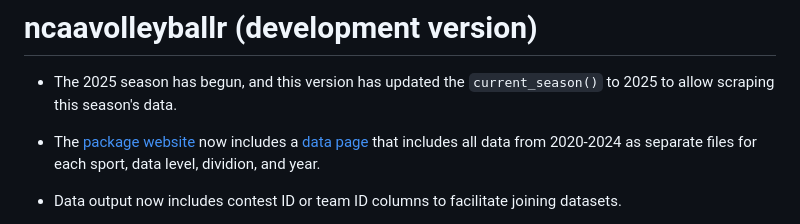
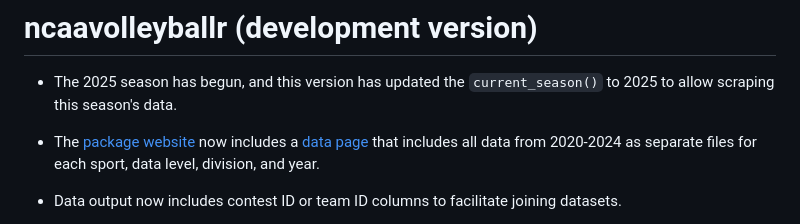
Before and after one commit to JeffreyRStevens/ncaavolleyballr, a Markdown page: NEWS.md, the part around the change. GitHub-like rendering.

Commit message:
Fix type

```diff
--- a/NEWS.md
+++ b/NEWS.md
@@ -2,7 +2,7 @@
 
 * The 2025 season has begun, and this version has updated the `current_season()` to 2025 to allow scraping this season's data.
 
-* The [package website](https://jeffreyrstevens.github.io/ncaavolleyballr/) now includes a [data page](https://jeffreyrstevens.github.io/ncaavolleyballr/articles/data.html) that includes all data from 2020-2024 as separate files for each sport, data level, dividion, and year.
+* The [package website](https://jeffreyrstevens.github.io/ncaavolleyballr/) now includes a [data page](https://jeffreyrstevens.github.io/ncaavolleyballr/articles/data.html) that includes all data from 2020-2024 as separate files for each sport, data level, division, and year.
 
 * Data output now includes contest ID or team ID columns to facilitate joining datasets.
 
```
